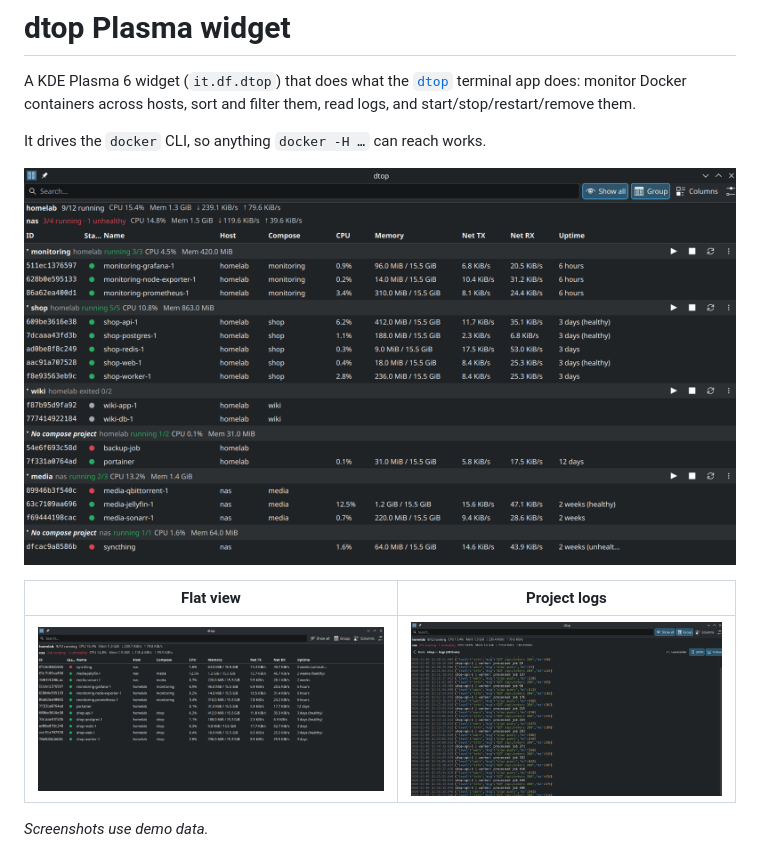
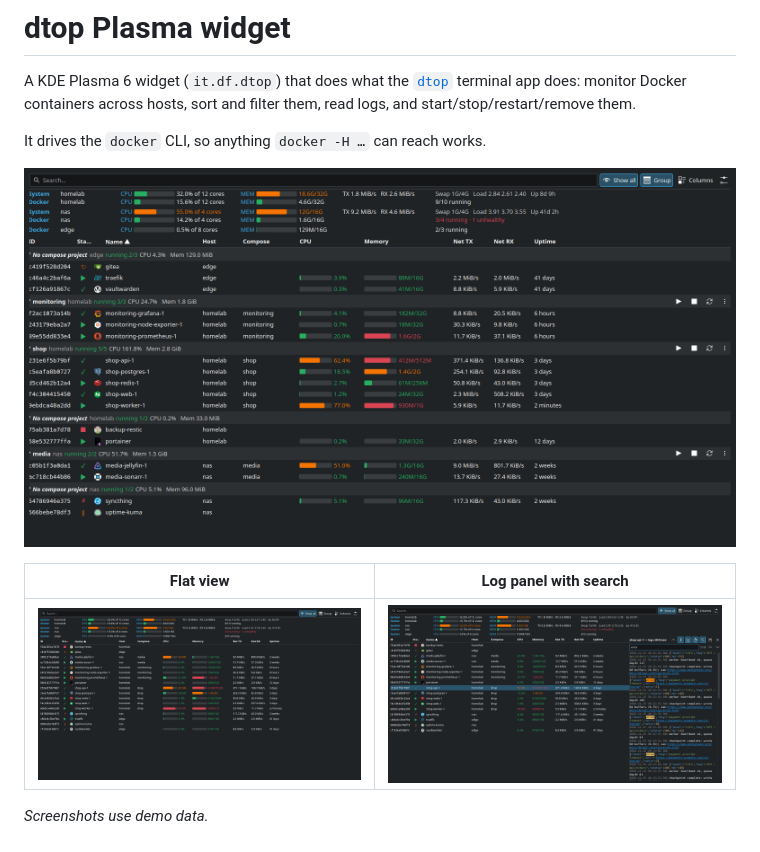
Before and after one commit to davidefabbri11/dtop-widget, a Markdown page: README.md, the part around the change. Rendered like a GitHub page; pictures changed too: screenshots/dtop-flat.png, screenshots/dtop-grouped-show-all.png, screenshots/dtop-log-panel.png (added).

Commit message:
docs: refresh screenshots for 0.3.0 (stats header, bars, logos, log panel)

```diff
--- a/README.md
+++ b/README.md
@@ -6,9 +6,9 @@ It drives the `docker` CLI, so anything `docker -H …` can reach works.
 
 ![Grouped by Compose project](screenshots/dtop-grouped-show-all.png)
 
-| Flat view | Project logs |
+| Flat view | Log panel with search |
 |---|---|
-| ![Flat view](screenshots/dtop-flat.png) | ![Project logs](screenshots/dtop-project-logs.png) |
+| ![Flat view](screenshots/dtop-flat.png) | ![Log panel with search](screenshots/dtop-log-panel.png) |
 
 *Screenshots use demo data.*
 
```
